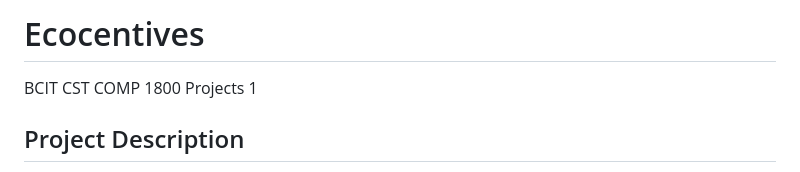
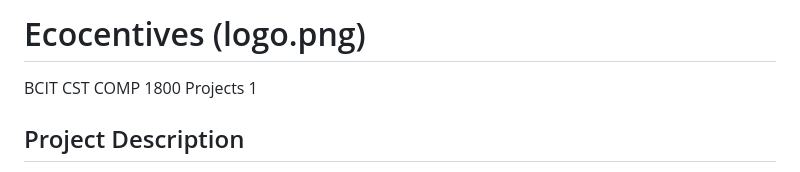
Before and after one commit to gdcho/ecocentives, a Markdown page: README.md, the part around the change. GitHub-like rendering.

```diff
--- a/README.md
+++ b/README.md
@@ -1,4 +1,4 @@
-# Ecocentives
+# Ecocentives (logo.png)
 BCIT CST COMP 1800 Projects 1
 
 ## Project Description
```
